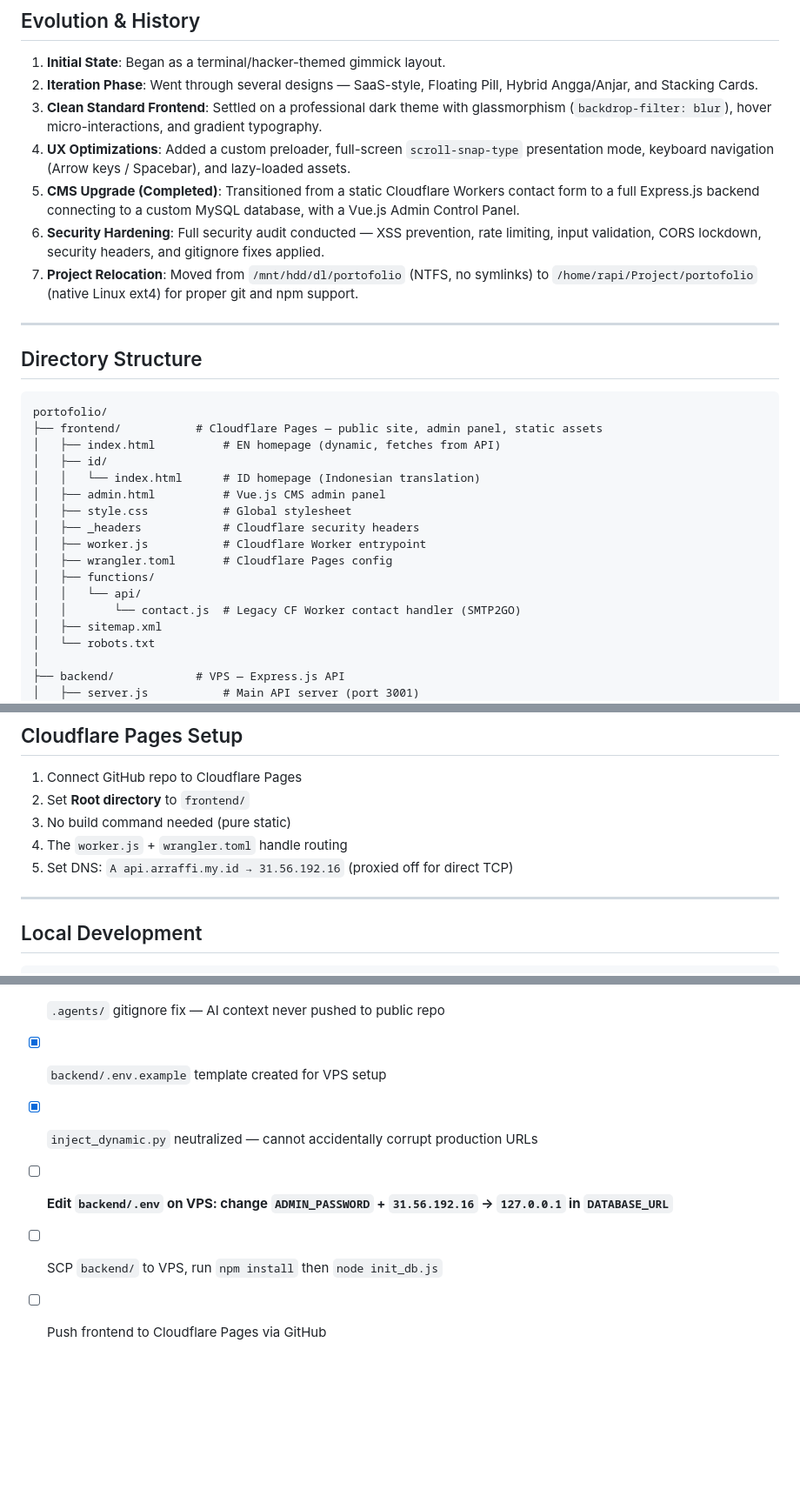
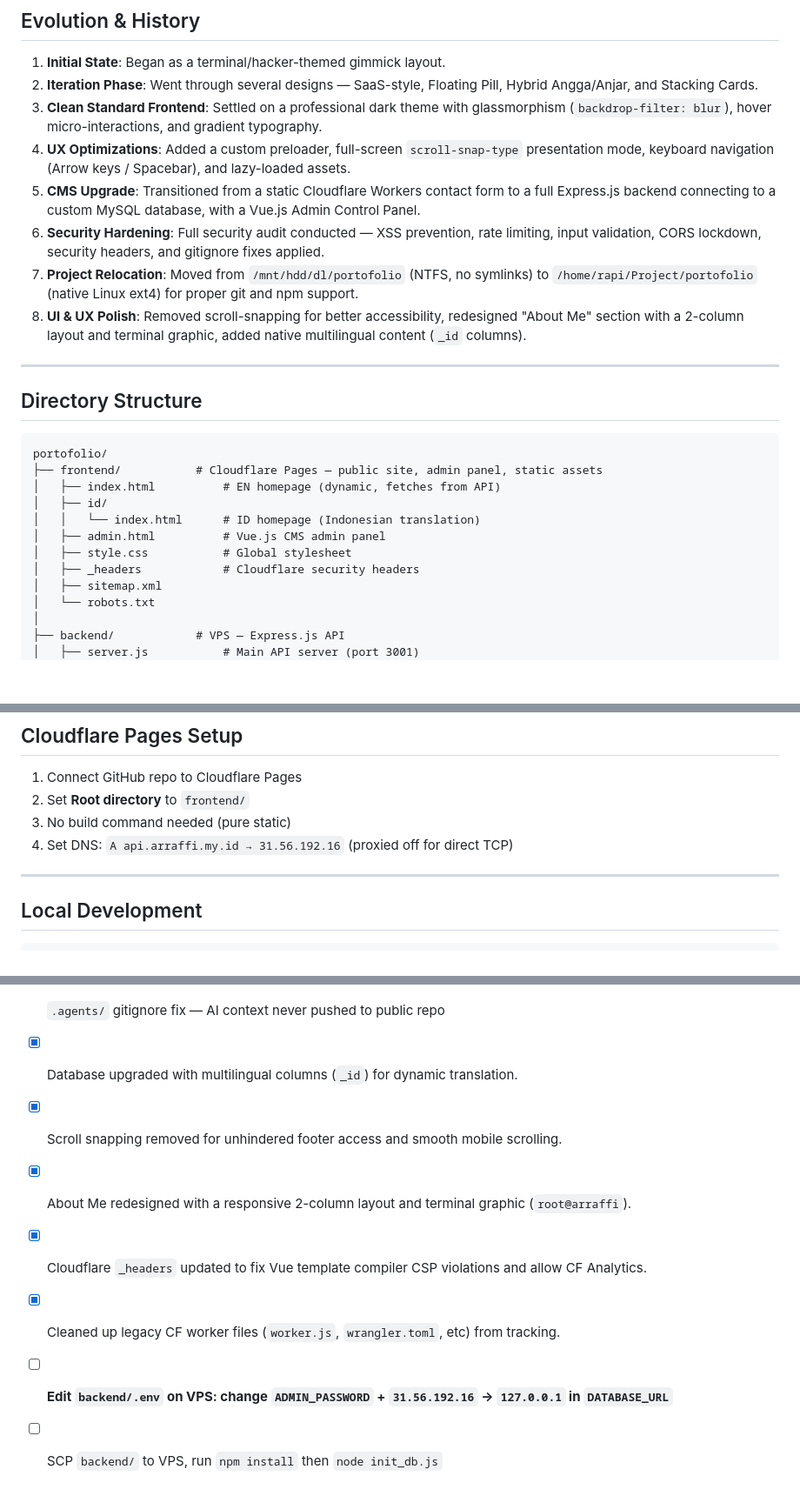
Before and after one commit to Konaimav2/portofolio, a Markdown page: PORTFOLIO.md, 3 parts joined by grey strips. Shown at 87% size. Drawn GitHub-style; blank space fills up the shorter version.

Commit message:
docs: update portfolio history, CSP fixes, and UI improvements

```diff
--- a/PORTFOLIO.md
+++ b/PORTFOLIO.md
@@ -16,9 +16,10 @@ A bespoke, full-stack professional portfolio for **Arraffi** (Junior Backend Dev
 2. **Iteration Phase**: Went through several designs — SaaS-style, Floating Pill, Hybrid Angga/Anjar, and Stacking Cards.
 3. **Clean Standard Frontend**: Settled on a professional dark theme with glassmorphism (`backdrop-filter: blur`), hover micro-interactions, and gradient typography.
 4. **UX Optimizations**: Added a custom preloader, full-screen `scroll-snap-type` presentation mode, keyboard navigation (Arrow keys / Spacebar), and lazy-loaded assets.
-5. **CMS Upgrade (Completed)**: Transitioned from a static Cloudflare Workers contact form to a full Express.js backend connecting to a custom MySQL database, with a Vue.js Admin Control Panel.
+5. **CMS Upgrade**: Transitioned from a static Cloudflare Workers contact form to a full Express.js backend connecting to a custom MySQL database, with a Vue.js Admin Control Panel.
 6. **Security Hardening**: Full security audit conducted — XSS prevention, rate limiting, input validation, CORS lockdown, security headers, and gitignore fixes applied.
 7. **Project Relocation**: Moved from `/mnt/hdd/dl/portofolio` (NTFS, no symlinks) to `/home/rapi/Project/portofolio` (native Linux ext4) for proper git and npm support.
+8. **UI & UX Polish**: Removed scroll-snapping for better accessibility, redesigned "About Me" section with a 2-column layout and terminal graphic, added native multilingual content (`_id` columns).
 
 ---
 
@@ -33,11 +34,6 @@ portofolio/
 │   ├── admin.html          # Vue.js CMS admin panel
 │   ├── style.css           # Global stylesheet
 │   ├── _headers            # Cloudflare security headers
-│   ├── worker.js           # Cloudflare Worker entrypoint
-│   ├── wrangler.toml       # Cloudflare Pages config
-│   ├── functions/
-│   │   └── api/
-│   │       └── contact.js  # Legacy CF Worker contact handler (SMTP2GO)
 │   ├── sitemap.xml
 │   └── robots.txt
 │
@@ -219,8 +217,7 @@ sudo nginx -t && sudo systemctl reload nginx
 1. Connect GitHub repo to Cloudflare Pages
 2. Set **Root directory** to `frontend/`
 3. No build command needed (pure static)
-4. The `worker.js` + `wrangler.toml` handle routing
-5. Set DNS: `A api.arraffi.my.id → 31.56.192.16` (proxied off for direct TCP)
+4. Set DNS: `A api.arraffi.my.id → 31.56.192.16` (proxied off for direct TCP)
 
 ---
 
@@ -275,8 +272,10 @@ The `.agent/` directory contains markdown instruction files for AI assistants wo
 - [x] `trust proxy` set — rate limiting works correctly behind Nginx
 - [x] `**/.env` gitignore fix — all subdirectory .env files protected
 - [x] `.agents/` gitignore fix — AI context never pushed to public repo
-- [x] `backend/.env.example` template created for VPS setup
-- [x] `inject_dynamic.py` neutralized — cannot accidentally corrupt production URLs
+- [x] Database upgraded with multilingual columns (`_id`) for dynamic translation.
+- [x] Scroll snapping removed for unhindered footer access and smooth mobile scrolling.
+- [x] About Me redesigned with a responsive 2-column layout and terminal graphic (`root@arraffi`).
+- [x] Cloudflare `_headers` updated to fix Vue template compiler CSP violations and allow CF Analytics.
+- [x] Cleaned up legacy CF worker files (`worker.js`, `wrangler.toml`, etc) from tracking.
 - [ ] **Edit `backend/.env` on VPS: change `ADMIN_PASSWORD` + `31.56.192.16` → `127.0.0.1` in `DATABASE_URL`**
 - [ ] SCP `backend/` to VPS, run `npm install` then `node init_db.js`
-- [ ] Push frontend to Cloudflare Pages via GitHub
```
Also changed, not shown: other parts of PORTFOLIO.md (+2 -0 lines).
